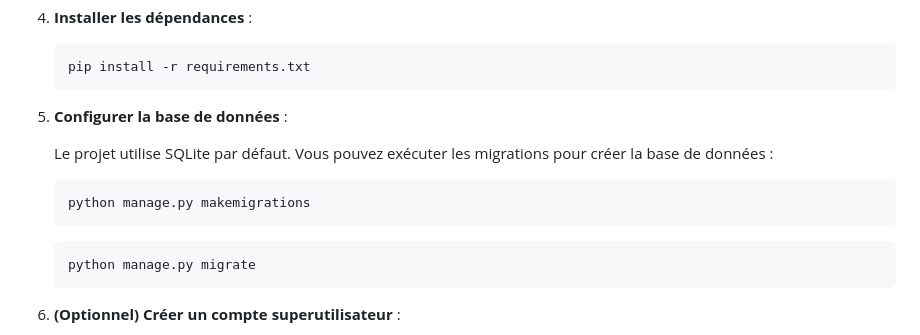
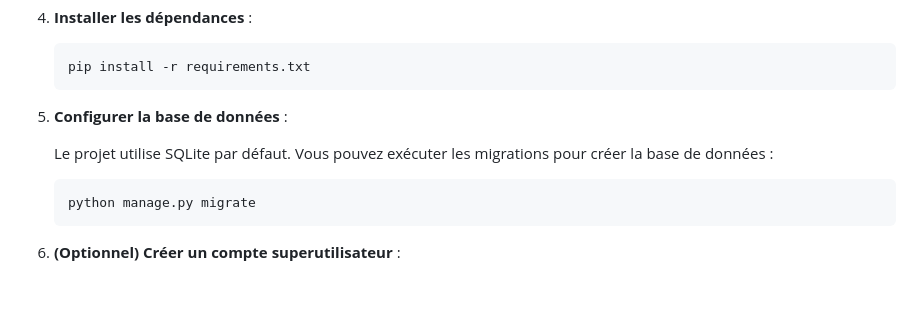
Before and after one commit to DaSilvaThomas/django-navigateur, a Markdown page: readme.md, the part around the change. Drawn GitHub-style; blank space fills up the shorter version.

````diff
--- a/readme.md
+++ b/readme.md
@@ -105,9 +105,6 @@ django-navigateur/
 
     Le projet utilise SQLite par défaut. Vous pouvez exécuter les migrations pour créer la base de données :
     ```bash
-    python manage.py makemigrations
-    ```
-    ```bash
     python manage.py migrate
     ```
 
````
